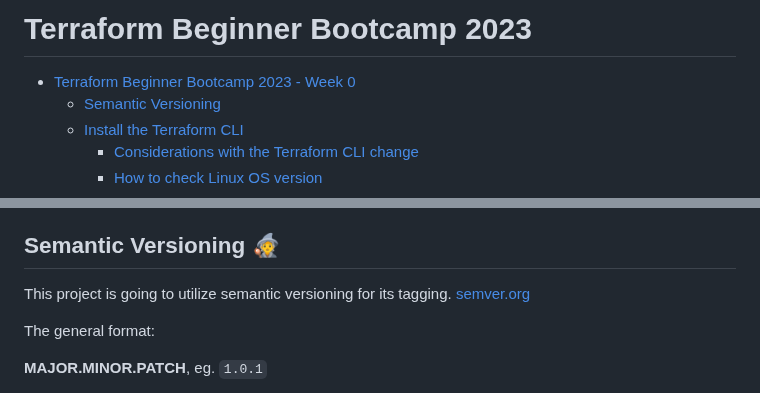
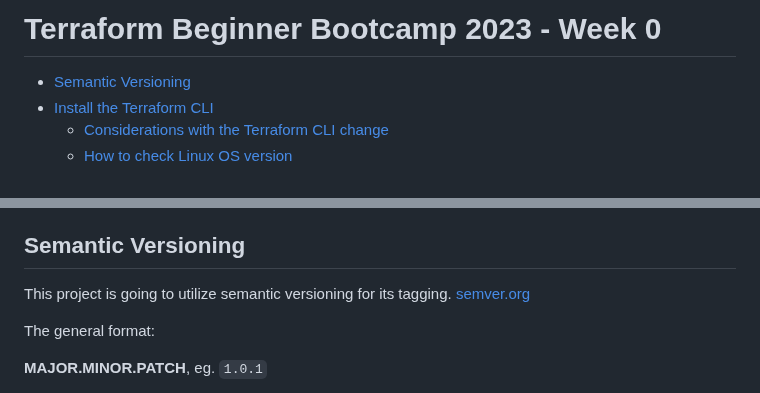
Before and after one commit to bmacharia/terraform-beginner-bootcamp-2023, a Markdown page: journal/week0.md, 2 parts joined by grey strips. GitHub-like rendering.

```diff
--- a/journal/week0.md
+++ b/journal/week0.md
@@ -1,5 +1,4 @@
-# Terraform Beginner Bootcamp 2023
-- [Terraform Beginner Bootcamp 2023 - Week 0](#terraform-beginner-bootcamp-2023-week-0)
+# Terraform Beginner Bootcamp 2023 - Week 0
    * [Semantic Versioning ](#semantic-versioning)
    * [Install the Terraform CLI](#install-the-terraform-cli)
       + [Considerations with the Terraform CLI change](#considerations-with-the-terraform-cli-change)
@@ -30,7 +29,7 @@
    * [Issues with Terraform Cloud login and Gitpod Workspace](#issues-with-terraform-cloud-login-and-gitpod-workspace)
 
 
-## Semantic Versioning :mage:
+## Semantic Versioning
 
 This project is going to utilize semantic versioning for its tagging.
 [semver.org](https://semver.org)
```
